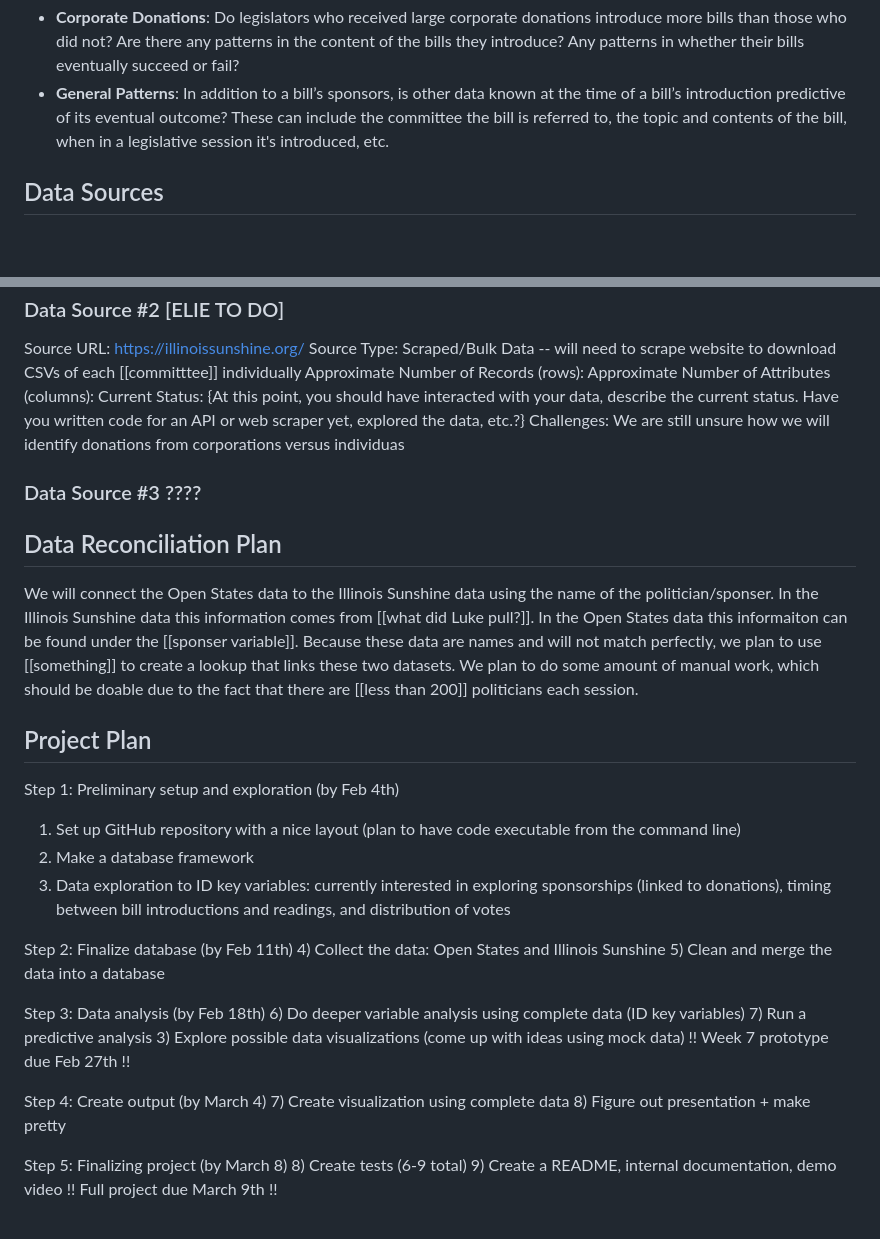
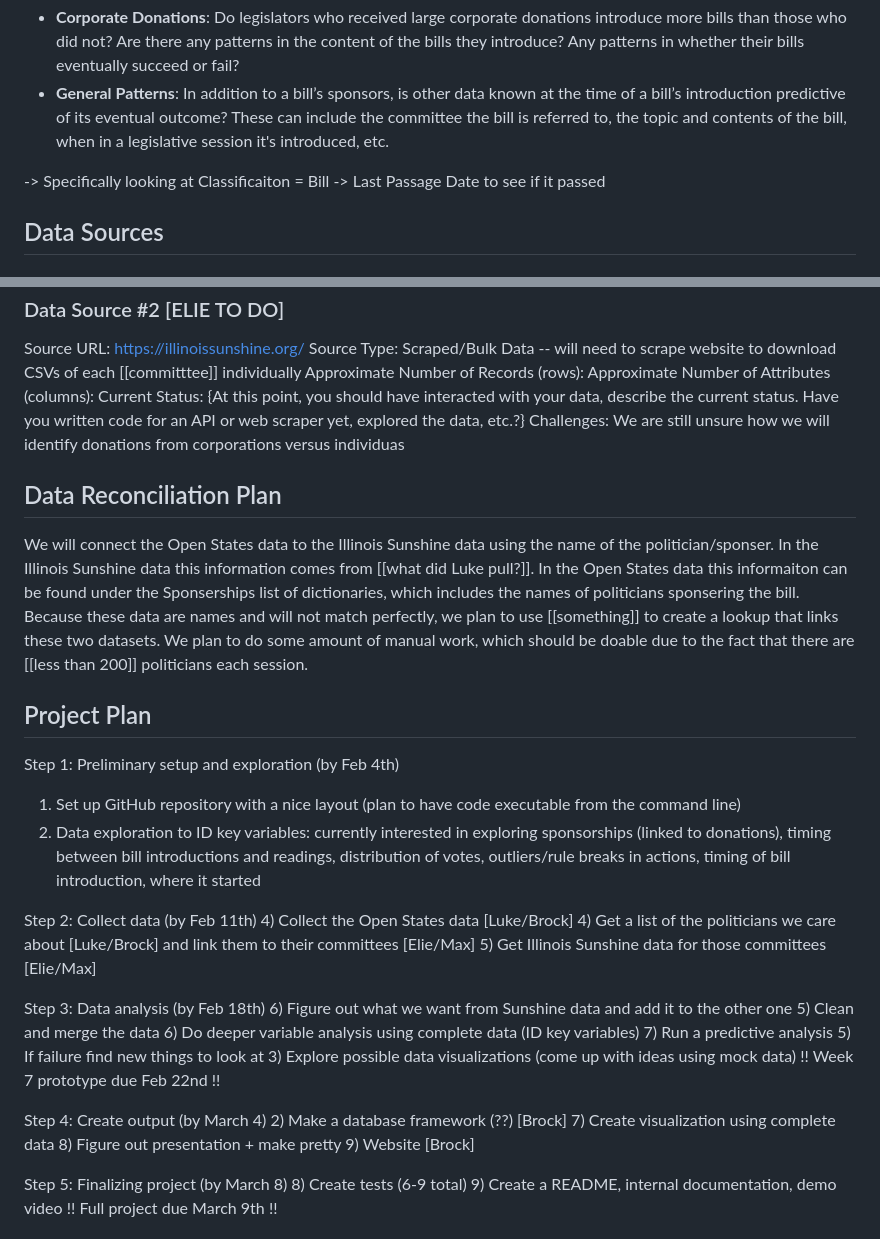
Before and after one commit to uchicago-2026-capp30122/project-il-legible, a Markdown page: milestones/milestone2.md, 2 parts joined by grey strips. GitHub-like rendering; blank space fills up the shorter version.

Commit message:
Notes from meeting

```diff
--- a/milestones/milestone2.md
+++ b/milestones/milestone2.md
@@ -9,6 +9,9 @@ One factor of particular interest is the bill’s sponsor and the sources of the
 [[DO WE WANT TO UPDATE THESE TO THE THINGS WE TALKED TO JAMES ABOUT]]
 - **Corporate Donations**: Do legislators who received large corporate donations introduce more bills than those who did not? Are there any patterns in the content of the bills they introduce? Any patterns in whether their bills eventually succeed or fail?
 - **General Patterns**: In addition to a bill’s sponsors, is other data known at the time of a bill’s introduction predictive of its eventual outcome? These can include the committee the bill is referred to, the topic and contents of the bill, when in a legislative session it's introduced, etc.
+
+-> Specifically looking at Classificaiton = Bill
+-> Last Passage Date to see if it passed
 
 ## Data Sources
 
@@ -30,32 +33,35 @@ Approximate Number of Attributes (columns):
 Current Status: {At this point, you should have interacted with your data, describe the current status. Have you written code for an API or web scraper yet, explored the data, etc.?}
 Challenges: We are still unsure how we will identify donations from corporations versus individuas
 
-### Data Source #3 ????
-
 ## Data Reconciliation Plan
 
-We will connect the Open States data to the Illinois Sunshine data using the name of the politician/sponser. In the Illinois Sunshine data this information comes from [[what did Luke pull?]]. In the Open States data this informaiton can be found under the [[sponser variable]]. Because these data are names and will not match perfectly, we plan to use [[something]] to create a lookup that links these two datasets. We plan to do some amount of manual work, which should be doable due to the fact that there are [[less than 200]] politicians each session.
+We will connect the Open States data to the Illinois Sunshine data using the name of the politician/sponser. In the Illinois Sunshine data this information comes from [[what did Luke pull?]]. In the Open States data this informaiton can be found under the Sponserships list of dictionaries, which includes the names of politicians sponsering the bill. Because these data are names and will not match perfectly, we plan to use [[something]] to create a lookup that links these two datasets. We plan to do some amount of manual work, which should be doable due to the fact that there are [[less than 200]] politicians each session.
 
 ## Project Plan
 
 Step 1: Preliminary setup and exploration (by Feb 4th)
 1) Set up GitHub repository with a nice layout (plan to have code executable from the command line)
-2) Make a database framework
-2) Data exploration to ID key variables: currently interested in exploring sponsorships (linked to donations), timing between bill introductions and readings, and distribution of votes
+2) Data exploration to ID key variables: currently interested in exploring sponsorships (linked to donations), timing between bill introductions and readings, distribution of votes, outliers/rule breaks in actions, timing of bill introduction, where it started
 
-Step 2: Finalize database (by Feb 11th)
-4) Collect the data: Open States and Illinois Sunshine
-5) Clean and merge the data into a database
+Step 2: Collect data (by Feb 11th)
+4) Collect the Open States data [Luke/Brock]
+4) Get a list of the politicians we care about [Luke/Brock] and link them to their committees [Elie/Max]
+5) Get Illinois Sunshine data for those committees [Elie/Max]
 
 Step 3: Data analysis (by Feb 18th)
+6) Figure out what we want from Sunshine data and add it to the other one
+5) Clean and merge the data
 6) Do deeper variable analysis using complete data (ID key variables)
-7) Run a predictive analysis
+    7) Run a predictive analysis
+5) If failure find new things to look at
 3) Explore possible data visualizations (come up with ideas using mock data)
-!! Week 7 prototype due Feb 27th !!
+!! Week 7 prototype due Feb 22nd !!
 
 Step 4: Create output (by March 4)
+2) Make a database framework (??) [Brock]
 7) Create visualization using complete data
 8) Figure out presentation + make pretty
+9) Website [Brock]
 
 Step 5: Finalizing project (by March 8)
 8) Create tests (6-9 total)
```
